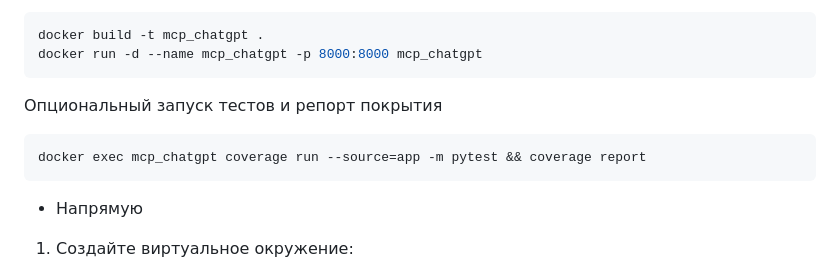
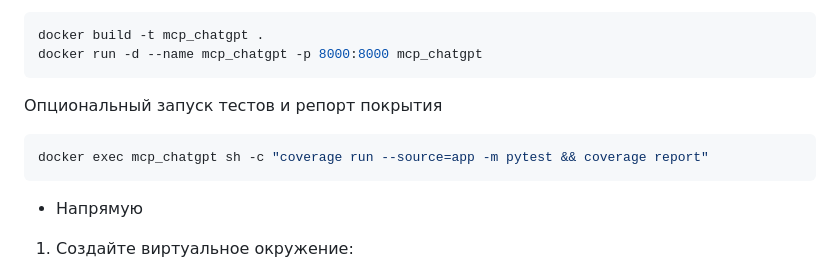
Before and after one commit to voidCaloneian/ChatGPT_Chat_With_Functions, a Markdown page: README.md, the part around the change. GitHub-like rendering.

````diff
--- a/README.md
+++ b/README.md
@@ -23,7 +23,7 @@
    ```
    Опциональный запуск тестов и репорт покрытия
    ```bash
-   docker exec mcp_chatgpt coverage run --source=app -m pytest && coverage report
+   docker exec mcp_chatgpt sh -c "coverage run --source=app -m pytest && coverage report"
    ```
 
 - Напрямую
````
